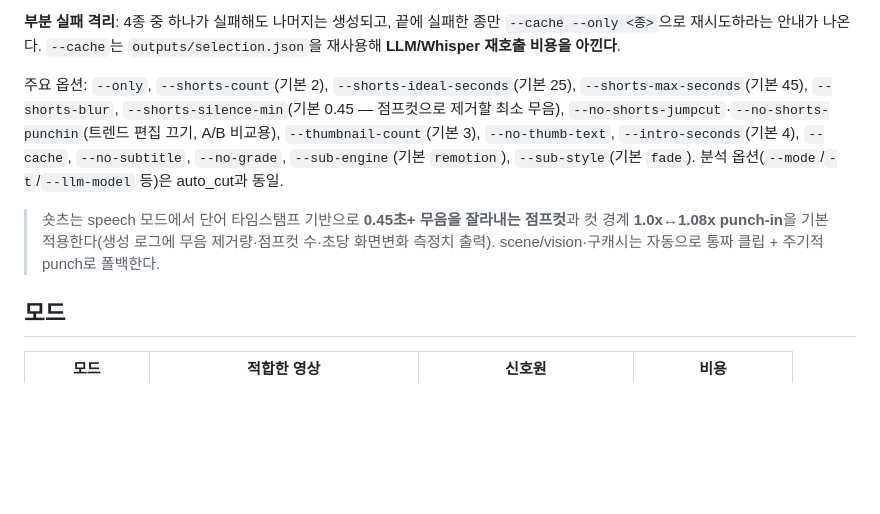
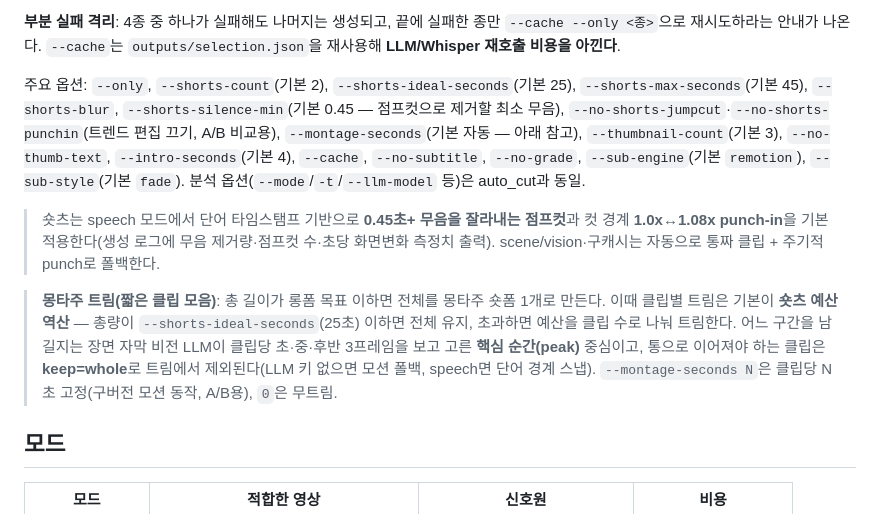
Before and after one commit to shdkej/video-automation, a Markdown page: README.md, the part around the change. Rendered like a GitHub page; blank space fills up the shorter version.

Commit message:
docs: 몽타주 트림 auto(예산 역산) 동작 설명
Co-Authored-By: Claude Fable 5 <noreply@anthropic.com>

```diff
--- a/README.md
+++ b/README.md
@@ -121,9 +121,11 @@ python pipeline.py input.mp4 --only shorts thumbnail
 
 **부분 실패 격리**: 4종 중 하나가 실패해도 나머지는 생성되고, 끝에 실패한 종만 `--cache --only <종>`으로 재시도하라는 안내가 나온다. `--cache`는 `outputs/selection.json`을 재사용해 **LLM/Whisper 재호출 비용을 아낀다**.
 
-주요 옵션: `--only`, `--shorts-count`(기본 2), `--shorts-ideal-seconds`(기본 25), `--shorts-max-seconds`(기본 45), `--shorts-blur`, `--shorts-silence-min`(기본 0.45 — 점프컷으로 제거할 최소 무음), `--no-shorts-jumpcut`·`--no-shorts-punchin`(트렌드 편집 끄기, A/B 비교용), `--thumbnail-count`(기본 3), `--no-thumb-text`, `--intro-seconds`(기본 4), `--cache`, `--no-subtitle`, `--no-grade`, `--sub-engine`(기본 `remotion`), `--sub-style`(기본 `fade`). 분석 옵션(`--mode`/`-t`/`--llm-model` 등)은 auto_cut과 동일.
+주요 옵션: `--only`, `--shorts-count`(기본 2), `--shorts-ideal-seconds`(기본 25), `--shorts-max-seconds`(기본 45), `--shorts-blur`, `--shorts-silence-min`(기본 0.45 — 점프컷으로 제거할 최소 무음), `--no-shorts-jumpcut`·`--no-shorts-punchin`(트렌드 편집 끄기, A/B 비교용), `--montage-seconds`(기본 자동 — 아래 참고), `--thumbnail-count`(기본 3), `--no-thumb-text`, `--intro-seconds`(기본 4), `--cache`, `--no-subtitle`, `--no-grade`, `--sub-engine`(기본 `remotion`), `--sub-style`(기본 `fade`). 분석 옵션(`--mode`/`-t`/`--llm-model` 등)은 auto_cut과 동일.
 
 > 숏츠는 speech 모드에서 단어 타임스탬프 기반으로 **0.45초+ 무음을 잘라내는 점프컷**과 컷 경계 **1.0x↔1.08x punch-in**을 기본 적용한다(생성 로그에 무음 제거량·점프컷 수·초당 화면변화 측정치 출력). scene/vision·구캐시는 자동으로 통짜 클립 + 주기적 punch로 폴백한다.
+
+> **몽타주 트림(짧은 클립 모음)**: 총 길이가 롱폼 목표 이하면 전체를 몽타주 숏폼 1개로 만든다. 이때 클립별 트림은 기본이 **숏츠 예산 역산** — 총량이 `--shorts-ideal-seconds`(25초) 이하면 전체 유지, 초과하면 예산을 클립 수로 나눠 트림한다. 어느 구간을 남길지는 장면 자막 비전 LLM이 클립당 초·중·후반 3프레임을 보고 고른 **핵심 순간(peak)** 중심이고, 통으로 이어져야 하는 클립은 **keep=whole**로 트림에서 제외된다(LLM 키 없으면 모션 폴백, speech면 단어 경계 스냅). `--montage-seconds N`은 클립당 N초 고정(구버전 모션 동작, A/B용), `0`은 무트림.
 
 ## 모드
 
```
